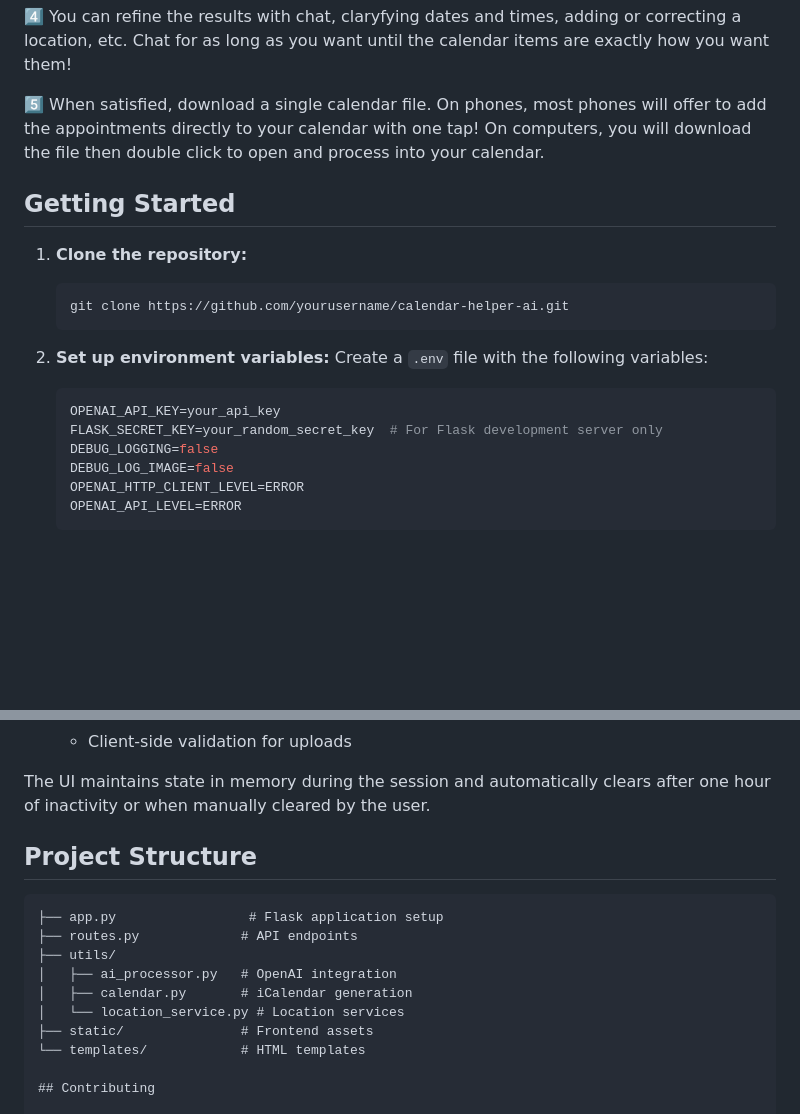
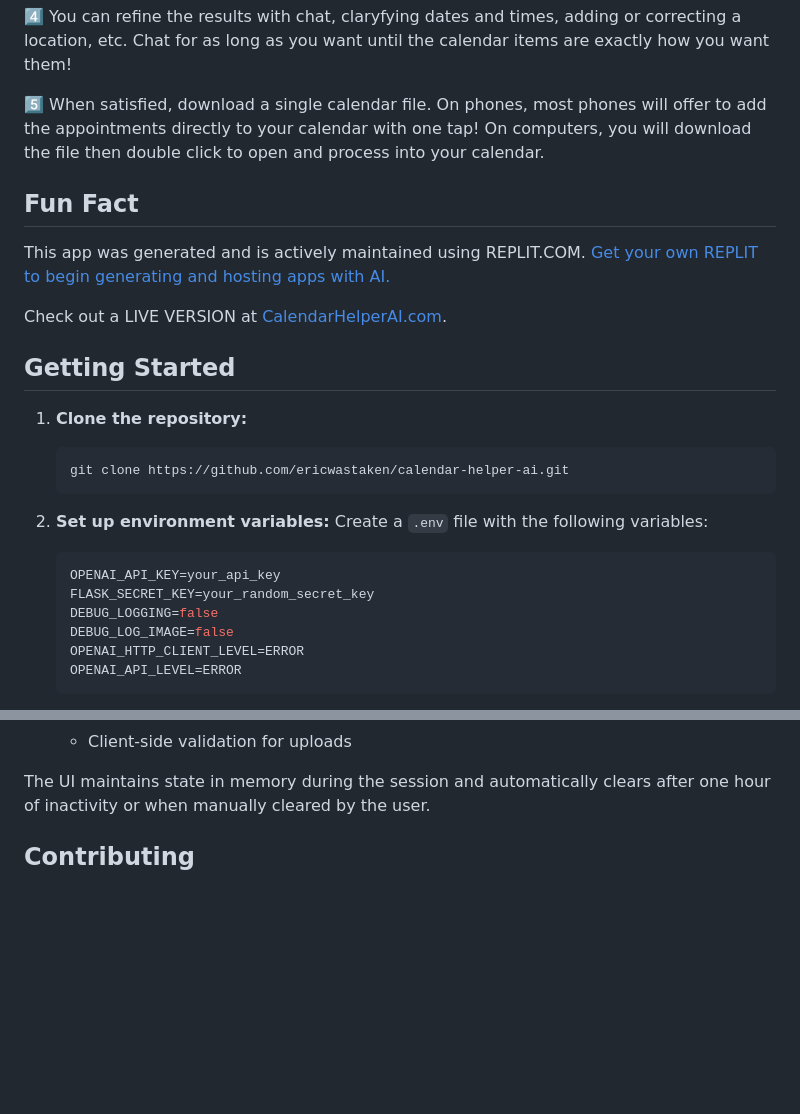
Before and after one commit to ericwastaken/CalendarHelperAi, a Markdown page: README.md, 2 parts joined by grey strips. Rendered like a GitHub page; blank space fills up the shorter version.

Commit message:
More readme edits to add more info about the backend, frontend. Also to refer to REPLIT and to include a LIVE VERSION link.

````diff
--- a/README.md
+++ b/README.md
@@ -16,17 +16,23 @@ This chatbot solves this problem in seconds.
 
 5️⃣ When satisfied, download a single calendar file. On phones, most phones will offer to add the appointments directly to your calendar with one tap! On computers, you will download the file then double click to open and process into your calendar.
 
+## Fun Fact
+
+This app was generated and is actively maintained using REPLIT.COM. [Get your own REPLIT to begin generating and hosting apps with AI.](https://replit.com/refer/EricSoto1)
+
+Check out a LIVE VERSION at [CalendarHelperAI.com](https://calendarhelperai.com).
+
 ## Getting Started
 
 1. **Clone the repository:**
    ```bash
-   git clone https://github.com/yourusername/calendar-helper-ai.git
+   git clone https://github.com/ericwastaken/calendar-helper-ai.git
    ```
 2. **Set up environment variables:**
    Create a `.env` file with the following variables:
    ```bash
    OPENAI_API_KEY=your_api_key
-   FLASK_SECRET_KEY=your_random_secret_key  # For Flask development server only
+   FLASK_SECRET_KEY=your_random_secret_key
    DEBUG_LOGGING=false
    DEBUG_LOG_IMAGE=false
    OPENAI_HTTP_CLIENT_LEVEL=ERROR
@@ -103,18 +127,6 @@ The frontend is built using vanilla JavaScript and Bootstrap for styling, provid
    - Client-side validation for uploads
 
 The UI maintains state in memory during the session and automatically clears after one hour of inactivity or when manually cleared by the user.
-
-## Project Structure
-
-```
-├── app.py                 # Flask application setup
-├── routes.py             # API endpoints
-├── utils/
-│   ├── ai_processor.py   # OpenAI integration
-│   ├── calendar.py       # iCalendar generation
-│   └── location_service.py # Location services
-├── static/               # Frontend assets
-└── templates/            # HTML templates
 
 ## Contributing
 
````
Also changed, not shown: other parts of README.md (+19 -1 lines).
